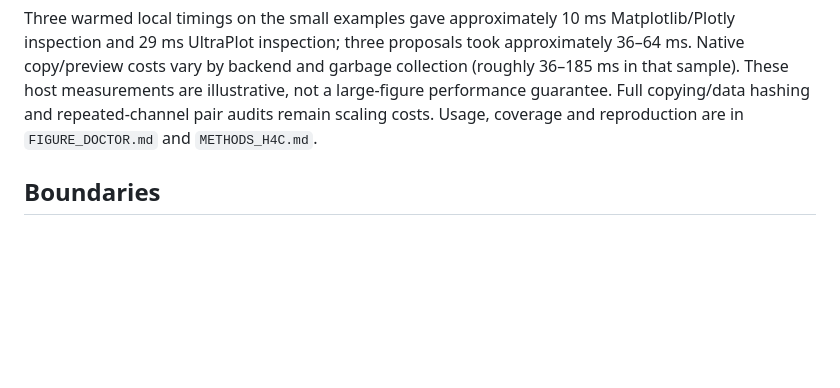
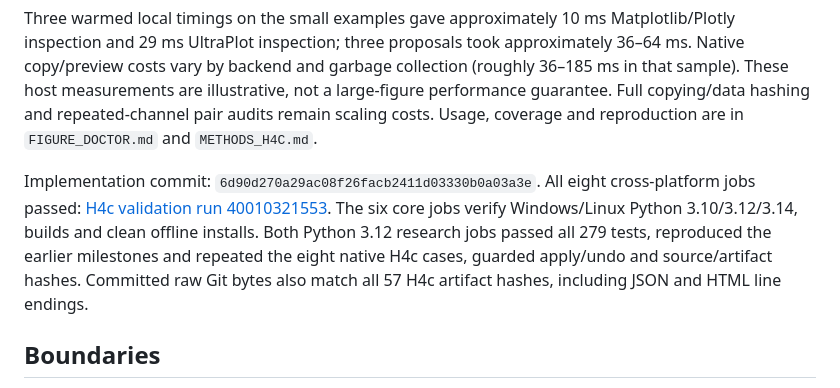
Before and after one commit to clay-wood/huevat, a Markdown page: docs/TECHNICAL_STATUS.md, the part around the change. Rendered like a GitHub page; blank space fills up the shorter version.

Commit message:
Record successful H4c cross-platform validation [skip ci]

```diff
--- a/docs/TECHNICAL_STATUS.md
+++ b/docs/TECHNICAL_STATUS.md
@@ -296,6 +296,15 @@ are illustrative, not a large-figure performance guarantee. Full copying/data
 hashing and repeated-channel pair audits remain scaling costs. Usage, coverage
 and reproduction are in `FIGURE_DOCTOR.md` and `METHODS_H4C.md`.
 
+Implementation commit: `6d90d270a29ac08f26facb2411d03330b0a03a3e`.
+All eight cross-platform jobs passed:
+[H4c validation run 40010321553](https://github.com/clay-wood/huevat/actions/runs/40010321553).
+The six core jobs verify Windows/Linux Python 3.10/3.12/3.14, builds and clean
+offline installs. Both Python 3.12 research jobs passed all 279 tests,
+reproduced the earlier milestones and repeated the eight native H4c cases,
+guarded apply/undo and source/artifact hashes. Committed raw Git bytes also
+match all 57 H4c artifact hashes, including JSON and HTML line endings.
+
 ## Boundaries
 
 Roadmap update, October 23, 2026: the user accepted figure doctor with
```
